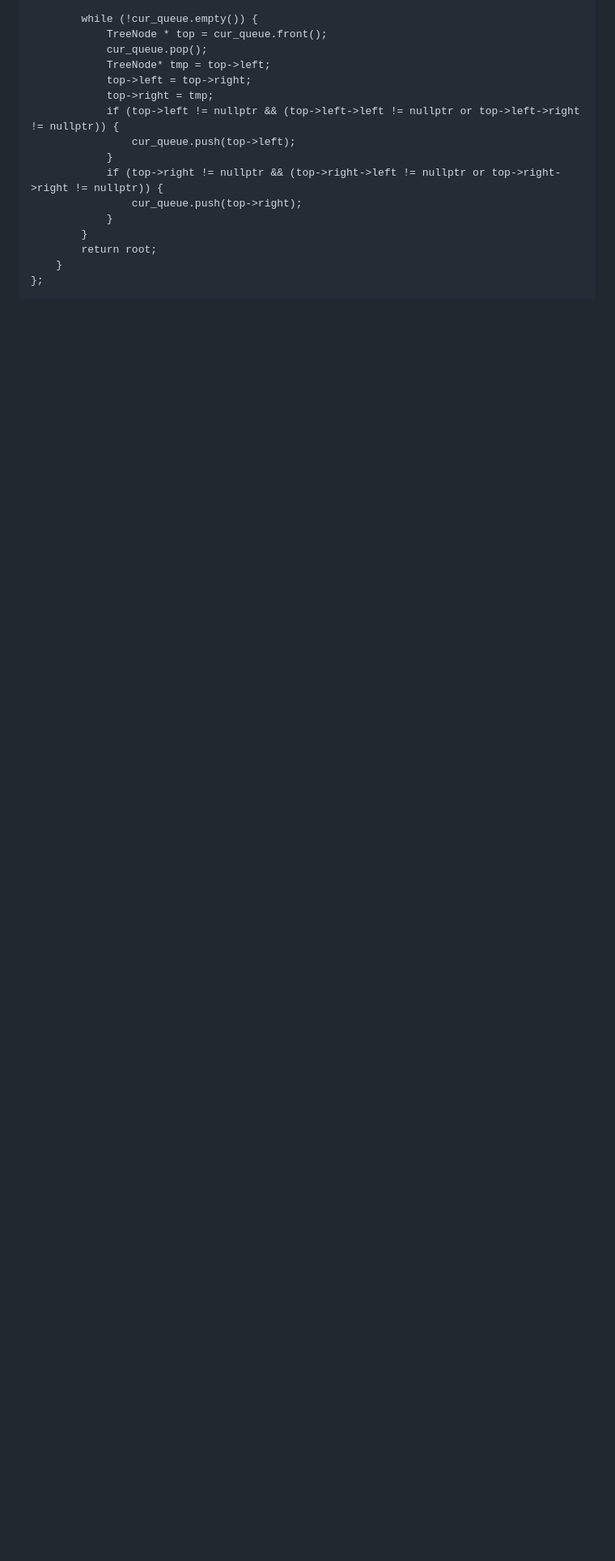
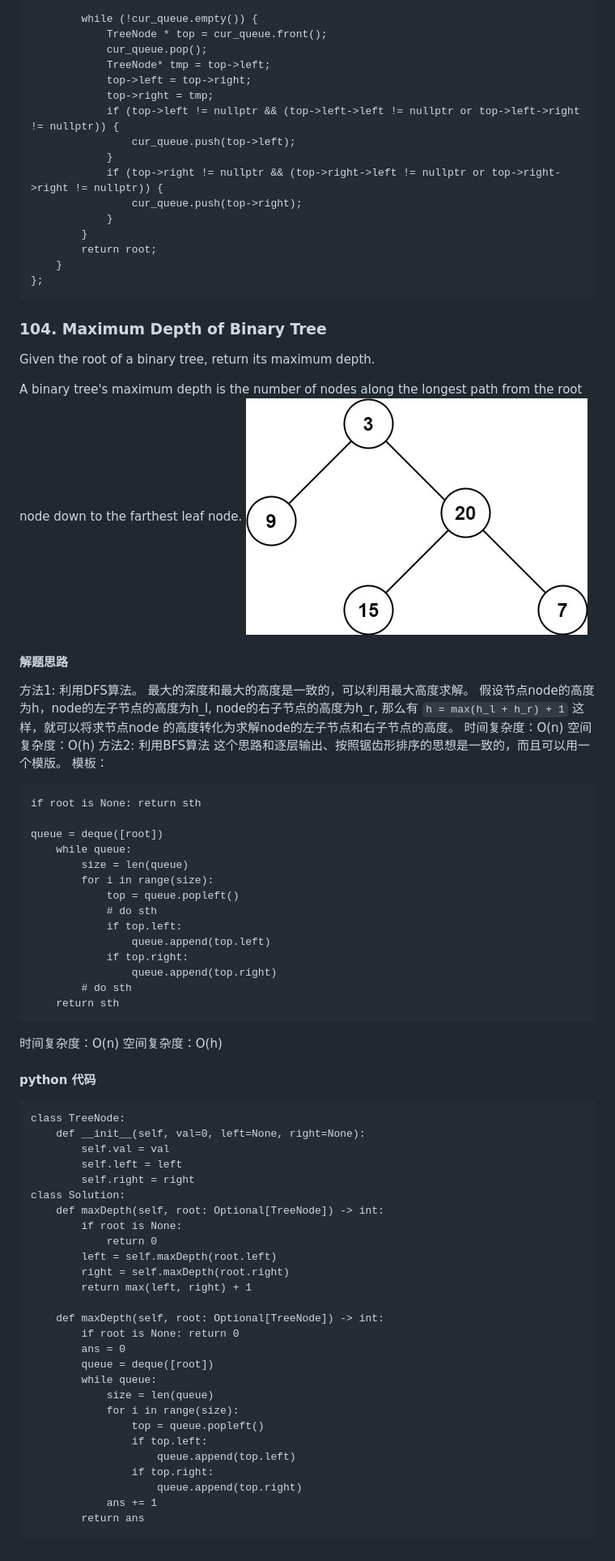
Before and after one commit to fengxiao2019/AlgoPractice, a Markdown page: daily/binary_tree_related.md, the part around the change. Shown: that part at 81% size. GitHub-like rendering; pictures changed too: daily/media/16403002917837/16406213220080.jpg (added); blank space fills up the shorter version.

Commit message:
leetcode 104

````diff
--- a/daily/binary_tree_related.md
+++ b/daily/binary_tree_related.md
@@ -338,3 +338,70 @@ public:
     }
 };
 ```
+
+### 104. Maximum Depth of Binary Tree
+Given the root of a binary tree, return its maximum depth.
+
+A binary tree's maximum depth is the number of nodes along the longest path from the root node down to the farthest leaf node.
+![](media/16403002917837/16406213220080.jpg)
+
+#### 解题思路
+方法1: 利用DFS算法。
+最大的深度和最大的高度是一致的，可以利用最大高度求解。
+假设节点node的高度为h，node的左子节点的高度为h_l, node的右子节点的高度为h_r, 那么有
+`h = max(h_l + h_r) + 1`
+这样，就可以将求节点node 的高度转化为求解node的左子节点和右子节点的高度。
+时间复杂度：O(n)
+空间复杂度：O(h)
+方法2: 利用BFS算法
+这个思路和逐层输出、按照锯齿形排序的思想是一致的，而且可以用一个模版。
+模板：
+```
+if root is None: return sth
+
+queue = deque([root])
+    while queue:
+        size = len(queue)
+        for i in range(size):
+            top = queue.popleft()
+            # do sth
+            if top.left:
+                queue.append(top.left)
+            if top.right:
+                queue.append(top.right)
+        # do sth
+    return sth
+```
+时间复杂度：O(n)
+空间复杂度：O(h)
+
+#### python 代码
+```
+class TreeNode:
+    def __init__(self, val=0, left=None, right=None):
+        self.val = val
+        self.left = left
+        self.right = right
+class Solution:
+    def maxDepth(self, root: Optional[TreeNode]) -> int:
+        if root is None:
+            return 0
+        left = self.maxDepth(root.left)
+        right = self.maxDepth(root.right)
+        return max(left, right) + 1
+
+    def maxDepth(self, root: Optional[TreeNode]) -> int:
+        if root is None: return 0
+        ans = 0
+        queue = deque([root])
+        while queue:
+            size = len(queue)
+            for i in range(size):
+                top = queue.popleft()
+                if top.left:
+                    queue.append(top.left)
+                if top.right:
+                    queue.append(top.right)
+            ans += 1
+        return ans
+```
````
